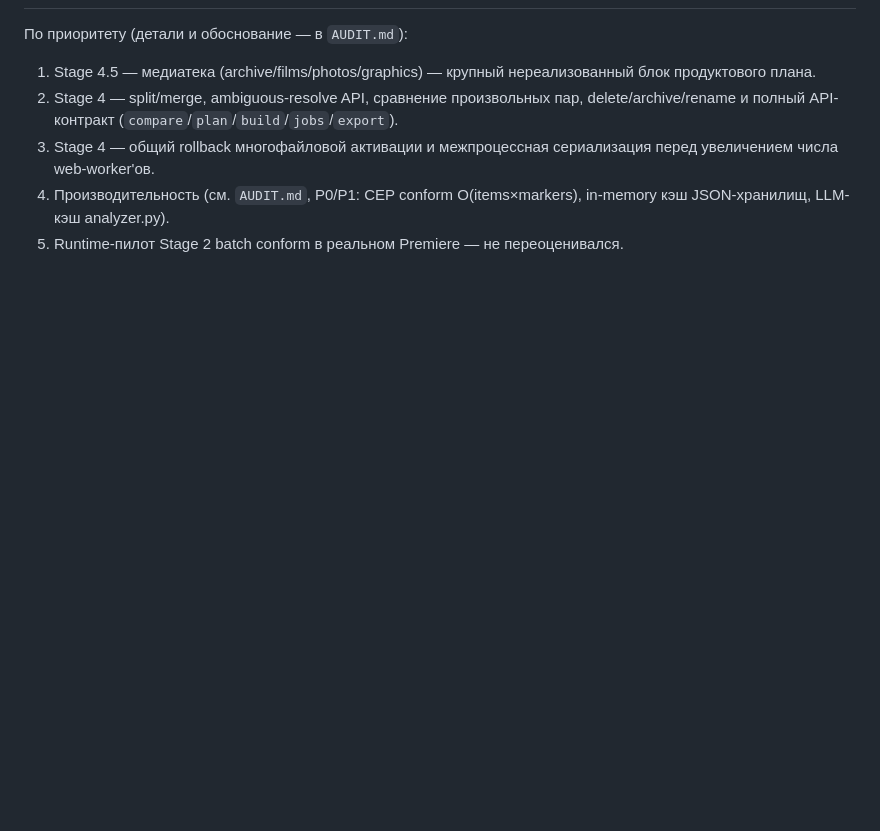
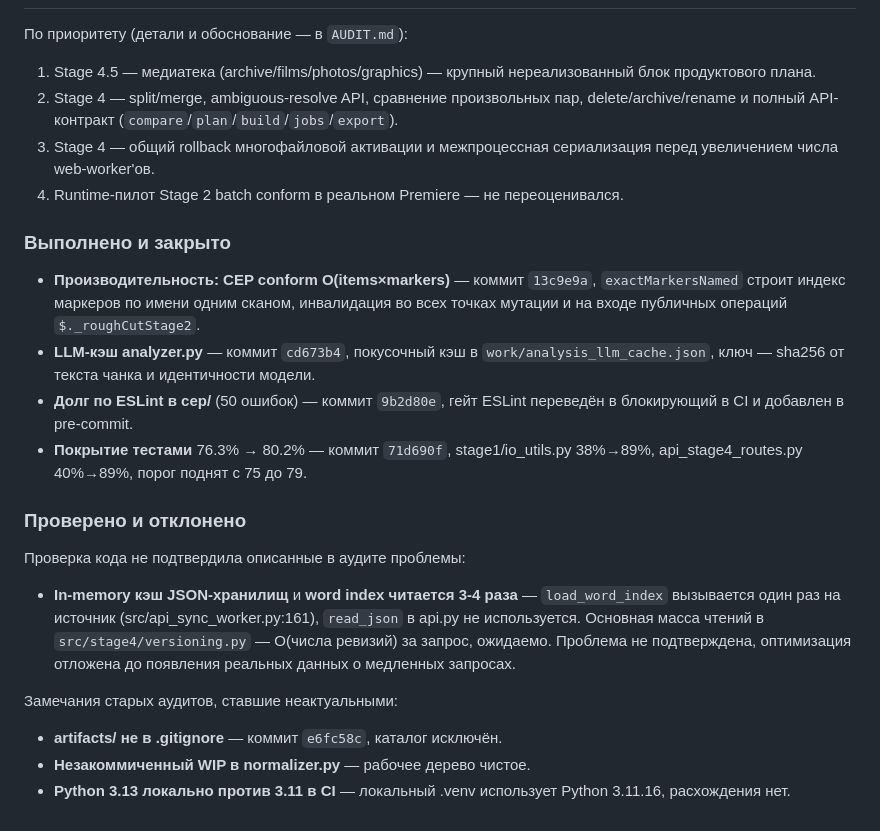
Before and after one commit to zabreiki-blip/rough_cut_v3, a Markdown page: DEVELOPMENT_PLAN.md, the part around one of its changes. Rendered like a GitHub page; blank space fills up the shorter version.

Commit message:
Refresh active task summary after sprint 0-1
Закрытые пункты перенесены в отдельный раздел с ссылками на коммиты.
Пункт про in-memory кэш JSON перенесён в «Проверено и отклонено»:
load_word_index вызывается один раз на источник, read_json в api.py не
используется, описанная в аудите проблема в коде не подтверждается.
Замечания старых аудитов про artifacts/, WIP в normalizer и версию Python
помечены как неактуальные.

Co-Authored-By: Claude Opus 5 <noreply@anthropic.com>

```diff
--- a/DEVELOPMENT_PLAN.md
+++ b/DEVELOPMENT_PLAN.md
@@ -179,6 +179,36 @@ Premiere) описан в плане как ручной шаг — не пер
    (`compare`/`plan`/`build`/`jobs`/`export`).
 3. Stage 4 — общий rollback многофайловой активации и межпроцессная
    сериализация перед увеличением числа web-worker'ов.
-4. Производительность (см. `AUDIT.md`, P0/P1: CEP conform O(items×markers),
-   in-memory кэш JSON-хранилищ, LLM-кэш analyzer.py).
-5. Runtime-пилот Stage 2 batch conform в реальном Premiere — не переоценивался.
+4. Runtime-пилот Stage 2 batch conform в реальном Premiere — не переоценивался.
+
+### Выполнено и закрыто
+
+- **Производительность: CEP conform O(items×markers)** — коммит `13c9e9a`,
+  `exactMarkersNamed` строит индекс маркеров по имени одним сканом, инвалидация
+  во всех точках мутации и на входе публичных операций `$._roughCutStage2`.
+- **LLM-кэш analyzer.py** — коммит `cd673b4`, покусочный кэш в
+  `work/analysis_llm_cache.json`, ключ — sha256 от текста чанка и идентичности
+  модели.
+- **Долг по ESLint в cep/** (50 ошибок) — коммит `9b2d80e`, гейт ESLint
+  переведён в блокирующий в CI и добавлен в pre-commit.
+- **Покрытие тестами** 76.3% → 80.2% — коммит `71d690f`,
+  stage1/io_utils.py 38%→89%, api_stage4_routes.py 40%→89%, порог поднят
+  с 75 до 79.
+
+### Проверено и отклонено
+
+Проверка кода не подтвердила описанные в аудите проблемы:
+
+- **In-memory кэш JSON-хранилищ** и **word index читается 3-4 раза** —
+  `load_word_index` вызывается один раз на источник (src/api_sync_worker.py:161),
+  `read_json` в api.py не используется. Основная масса чтений в
+  `src/stage4/versioning.py` — O(числа ревизий) за запрос, ожидаемо. Проблема
+  не подтверждена, оптимизация отложена до появления реальных данных
+  о медленных запросах.
+
+Замечания старых аудитов, ставшие неактуальными:
+
+- **artifacts/ не в .gitignore** — коммит `e6fc58c`, каталог исключён.
+- **Незакоммиченный WIP в normalizer.py** — рабочее дерево чистое.
+- **Python 3.13 локально против 3.11 в CI** — локальный .venv использует
+  Python 3.11.16, расхождения нет.
```
Also changed, not shown: other parts of DEVELOPMENT_PLAN.md (+1 -1 lines).
